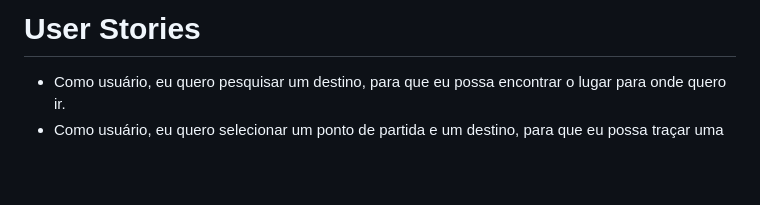
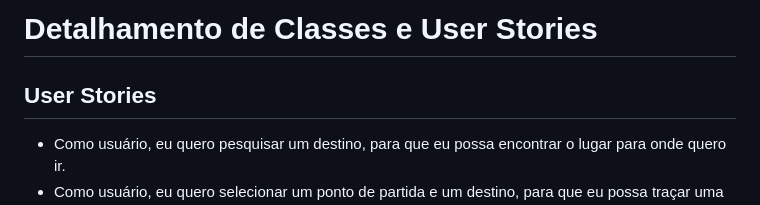
Before and after one commit to Arthur-B-Moura/PDSII-TP__TA1, a Markdown page: about/CLASS_INFO.md, the part around one of its changes. Drawn GitHub-style; blank space fills up the shorter version.

Commit message:
Docs: Altera hierarquia de hearders

```diff
--- a/about/CLASS_INFO.md
+++ b/about/CLASS_INFO.md
@@ -1,4 +1,6 @@
-<h1>User Stories</h1>
+<h1>Detalhamento de Classes e User Stories</h1>
+
+<h2>User Stories</h2>
 
 - Como usuário, eu quero pesquisar um destino, para que eu possa encontrar o lugar para onde quero ir.
 - Como usuário, eu quero selecionar um ponto de partida e um destino, para que eu possa traçar uma rota.
```
Also changed, not shown: other parts of about/CLASS_INFO.md (+1 -1 lines).
